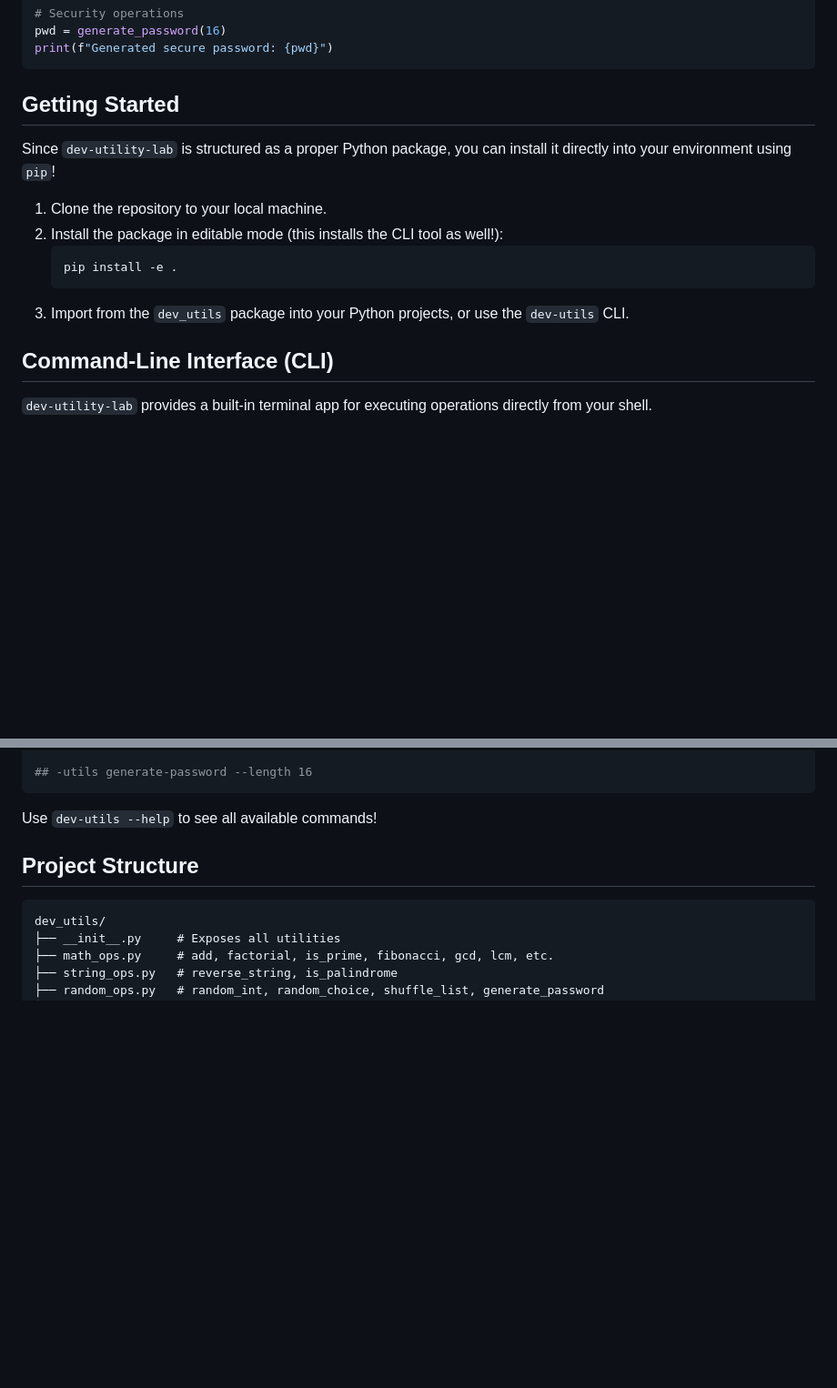
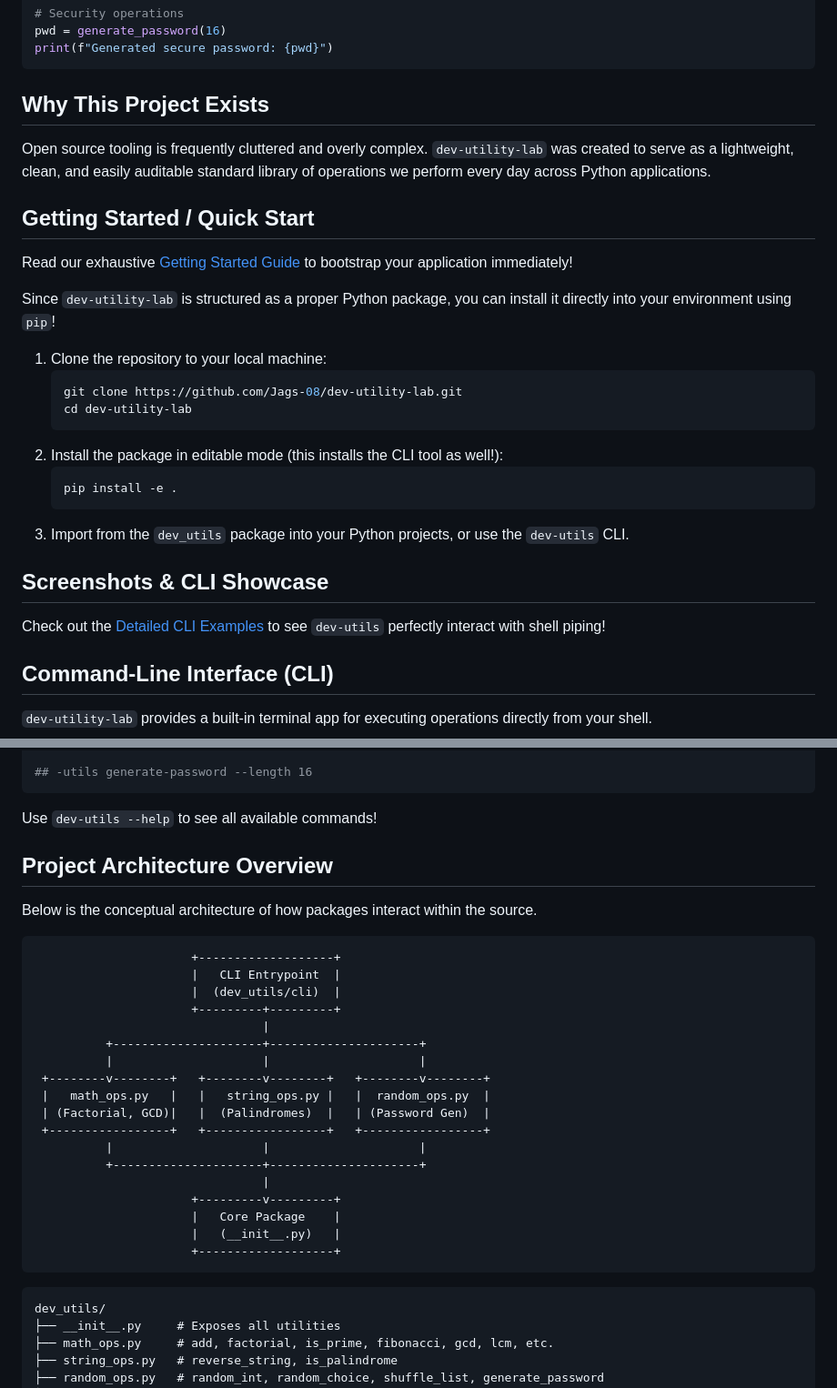
Before and after one commit to Jags-08/dev-utility-lab, a Markdown page: README.md, 2 parts joined by grey strips. Shown at 91% size. Rendered like a GitHub page; blank space fills up the shorter version.

Commit message:
docs: add comprehensive documentation and CLI showcase

````diff
--- a/README.md
+++ b/README.md
@@ -37,16 +37,30 @@ pwd = generate_password(16)
 print(f"Generated secure password: {pwd}")
 ```
 
-## Getting Started
+## Why This Project Exists
+
+Open source tooling is frequently cluttered and overly complex. `dev-utility-lab` was created to serve as a lightweight, clean, and easily auditable standard library of operations we perform every day across Python applications.
+
+## Getting Started / Quick Start
+
+Read our exhaustive [Getting Started Guide](docs/getting-started.md) to bootstrap your application immediately!
 
 Since `dev-utility-lab` is structured as a proper Python package, you can install it directly into your environment using `pip`!
 
-1. Clone the repository to your local machine.
+1. Clone the repository to your local machine:
+   ```bash
+   git clone https://github.com/Jags-08/dev-utility-lab.git
+   cd dev-utility-lab
+   ```
 2. Install the package in editable mode (this installs the CLI tool as well!):
    ```bash
    pip install -e .
    ```
 3. Import from the `dev_utils` package into your Python projects, or use the `dev-utils` CLI.
+
+## Screenshots & CLI Showcase
+
+Check out the [Detailed CLI Examples](docs/cli-examples.md) to see `dev-utils` perfectly interact with shell piping!
 
 ## Command-Line Interface (CLI)
 
@@ -82,7 +96,30 @@ Check our [ROADMAP.md](ROADMAP.md) to see what we're building next! Priorities i
 
 Use `dev-utils --help` to see all available commands!
 
-## Project Structure
+## Project Architecture Overview
+
+Below is the conceptual architecture of how packages interact within the source.
+
+```ascii
+                      +-------------------+
+                      |   CLI Entrypoint  |
+                      |  (dev_utils/cli)  |
+                      +---------+---------+
+                                |
+          +---------------------+---------------------+
+          |                     |                     |
+ +--------v--------+   +--------v--------+   +--------v--------+
+ |   math_ops.py   |   |   string_ops.py |   |  random_ops.py  |
+ | (Factorial, GCD)|   |  (Palindromes)  |   | (Password Gen)  |
+ +-----------------+   +-----------------+   +-----------------+
+          |                     |                     |
+          +---------------------+---------------------+
+                                |
+                      +---------v---------+
+                      |   Core Package    |
+                      |   (__init__.py)   |
+                      +-------------------+
+```
 
 ```
 dev_utils/
````
Also changed, not shown: docs/cli-examples.md (added, +53 -0 lines), docs/getting-started.md (added, +45 -0 lines).
